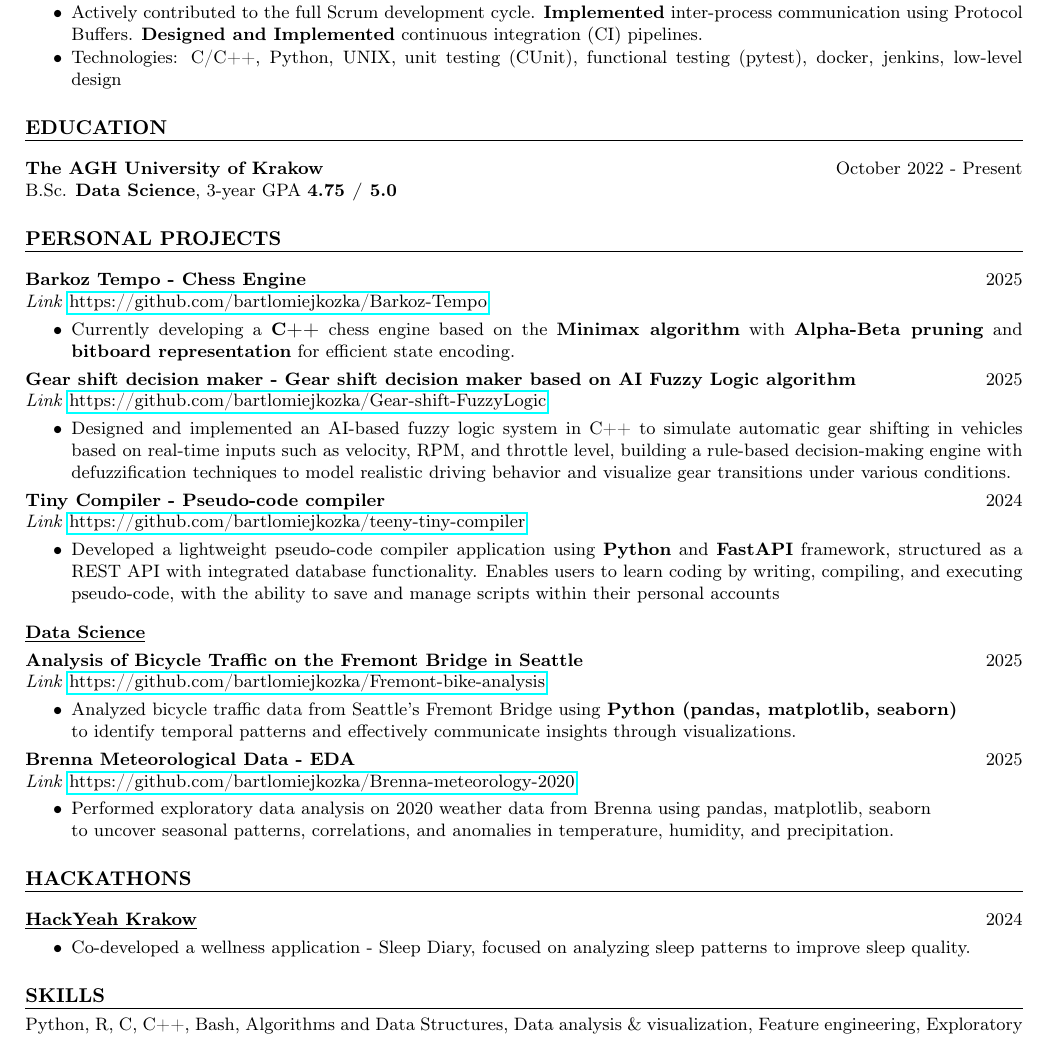
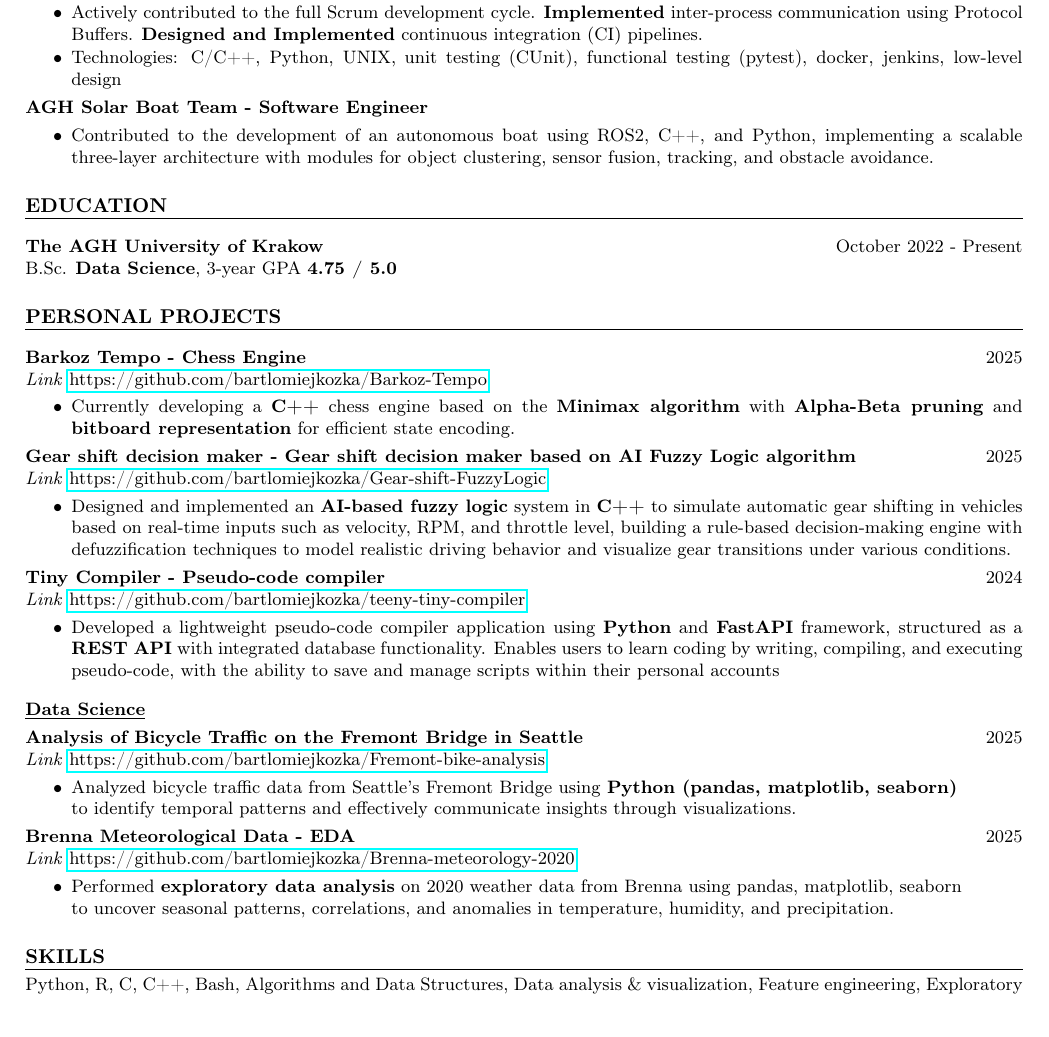
Before and after one commit to bartlomiejkozka/bartlomiejkozka, a LaTeX CV (CV.tex): part of page 1 of 2, cut so that both start at the same text. Compiled offline with pdfLaTeX.

Commit message:
minor change

```diff
--- a/CV.tex
+++ b/CV.tex
@@ -40,6 +40,11 @@ Krakow, Poland - bartlomiej.kozka.bis@gmail.com - +48 607 551 824 -
           \textbf{Designed and Implemented} continuous integration (CI) pipelines.
     \item Technologies: C/C++, Python, UNIX, unit testing (CUnit), functional testing (pytest), docker, jenkins, low-level design
 \end{itemize}
+%-------------
+\noindent\textbf{AGH Solar Boat Team - Software Engineer}
+\begin{itemize}[itemsep=-3pt, topsep=3pt]
+    \item Contributed to the development of an autonomous boat using ROS2, C++, and Python, implementing a scalable three-layer architecture with modules for object clustering, sensor fusion, tracking, and obstacle avoidance.
+\end{itemize}
 
 % ------------------------------------------------------------------------------
 
@@ -78,7 +83,7 @@ B.Sc. \textbf{Data Science}, 3-year GPA \textbf{4.75 / 5.0}
 \textit{Link}
 \href{https://github.com/bartlomiejkozka/Gear-shift-FuzzyLogic}{https://github.com/bartlomiejkozka/Gear-shift-FuzzyLogic}
 \begin{itemize}[itemsep=-3pt, topsep=3pt]
-    \item Designed and implemented an AI-based fuzzy logic system in C++ to simulate automatic gear shifting in vehicles based on real-time inputs such as velocity, RPM, and throttle level, building a rule-based decision-making engine with defuzzification techniques to model realistic driving behavior and visualize gear transitions under various conditions.
+    \item Designed and implemented an \textbf{AI-based fuzzy logic} system in \textbf{C++} to simulate automatic gear shifting in vehicles based on real-time inputs such as velocity, RPM, and throttle level, building a rule-based decision-making engine with defuzzification techniques to model realistic driving behavior and visualize gear transitions under various conditions.
 \end{itemize}
 
 \noindent
@@ -111,25 +116,25 @@ B.Sc. \textbf{Data Science}, 3-year GPA \textbf{4.75 / 5.0}
 \makebox[\textwidth]{\textbf{Brenna Meteorological Data - EDA} \hfill 2025 \\}
     \textit{Link} \href{https://github.com/bartlomiejkozka/Brenna-meteorology-2020}{https://github.com/bartlomiejkozka/Brenna-meteorology-2020}
 \begin{itemize}[itemsep=-3pt, topsep=3pt]
-    \item Performed exploratory data analysis on 2020 weather data from Brenna using pandas, matplotlib, seaborn \\
+    \item Performed \textbf{exploratory data analysis} on 2020 weather data from Brenna using pandas, matplotlib, seaborn \\
         to uncover seasonal patterns, correlations, and anomalies in temperature, humidity, and precipitation.
 \end{itemize}
 %---------------------------------------------
 
 % ------------------------------------------------------------------------------
 
-\subsection*{HACKATHONS}
-\vspace{-1.5em}
-\rule{\textwidth}{0.1pt}
-\vspace{-0.5em}
+% \subsection*{HACKATHONS}
+% \vspace{-1.5em}
+% \rule{\textwidth}{0.1pt}
+% \vspace{-0.5em}
 
-\noindent
-\makebox[\textwidth]{%
-\textbf{\underline{HackYeah Krakow}} \hfill 2024 \\
-}
-\begin{itemize}[itemsep=-3pt, topsep=3pt]
-    \item Co-developed a wellness application - Sleep Diary, focused on analyzing sleep patterns to improve sleep quality.
-\end{itemize}
+% \noindent
+% \makebox[\textwidth]{%
+% \textbf{\underline{HackYeah Krakow}} \hfill 2024 \\
+% }
+% \begin{itemize}[itemsep=-3pt, topsep=3pt]
+%     \item Co-developed a wellness application - Sleep Diary, focused on analyzing sleep patterns to improve sleep quality.
+% \end{itemize}
 
 % ------------------------------------------------------------------------------
 
```
Also changed, not shown: CV.pdf, CV.tex (2 more changed lines).
